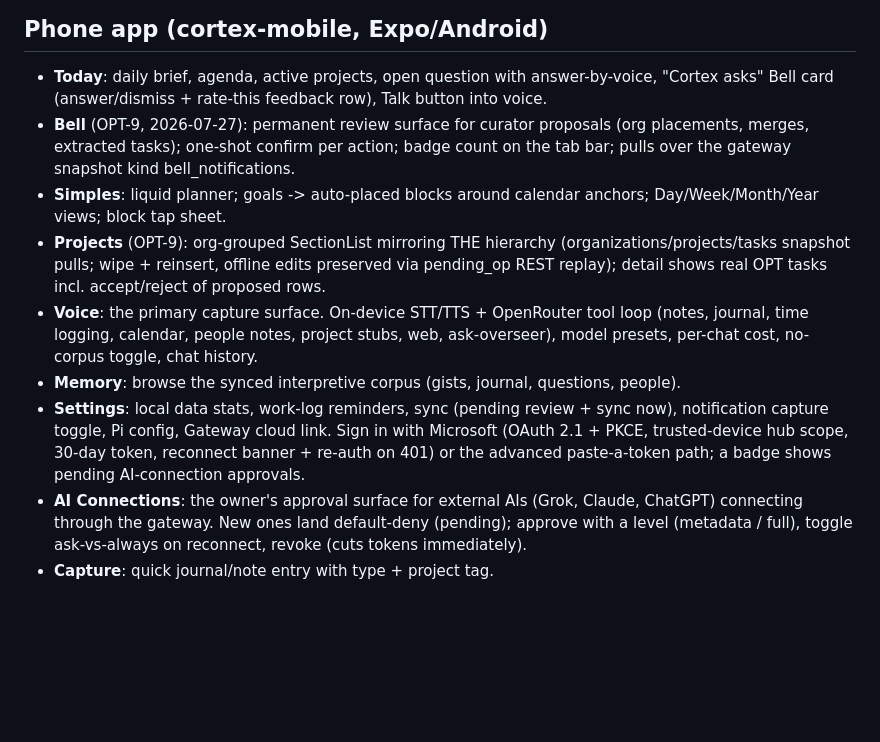
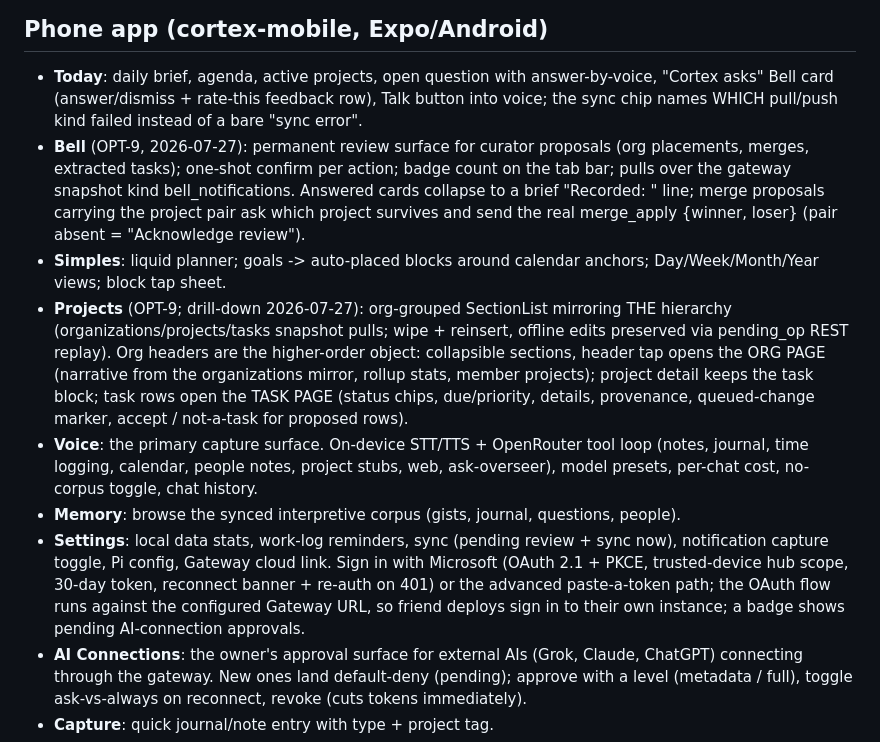
Before and after one commit to turfptax/cortex-core, a Markdown page: memory/HARNESS_MAP.md, the part around the change. GitHub-like rendering; blank space fills up the shorter version.

Commit message:
harness map: phone drill-down IA + Bell honesty (owner directive 2026-07-27)
Projects: collapsible org sections, org pages, task pages. Bell:
Recorded state + real merge_apply chooser. Today: sync chip names the
failed kind. Settings: OAuth runs against the configured gateway
(friend deploys).

Co-Authored-By: turfptax-claude F5 <turfptax-claude@openmuscle.org>

```diff
--- a/memory/HARNESS_MAP.md
+++ b/memory/HARNESS_MAP.md
@@ -61,17 +61,26 @@ get_harness_map chat tool.
 
 - **Today**: daily brief, agenda, active projects, open question with
   answer-by-voice, "Cortex asks" Bell card (answer/dismiss +
-  rate-this feedback row), Talk button into voice.
+  rate-this feedback row), Talk button into voice; the sync chip
+  names WHICH pull/push kind failed instead of a bare "sync error".
 - **Bell** (OPT-9, 2026-07-27): permanent review surface for curator
   proposals (org placements, merges, extracted tasks); one-shot
   confirm per action; badge count on the tab bar; pulls over the
-  gateway snapshot kind bell_notifications.
+  gateway snapshot kind bell_notifications. Answered cards collapse
+  to a brief "Recorded: <action>" line; merge proposals carrying the
+  project pair ask which project survives and send the real
+  merge_apply {winner, loser} (pair absent = "Acknowledge review").
 - **Simples**: liquid planner; goals -> auto-placed blocks around
   calendar anchors; Day/Week/Month/Year views; block tap sheet.
-- **Projects** (OPT-9): org-grouped SectionList mirroring THE
-  hierarchy (organizations/projects/tasks snapshot pulls; wipe +
-  reinsert, offline edits preserved via pending_op REST replay);
-  detail shows real OPT tasks incl. accept/reject of proposed rows.
+- **Projects** (OPT-9; drill-down 2026-07-27): org-grouped
+  SectionList mirroring THE hierarchy (organizations/projects/tasks
+  snapshot pulls; wipe + reinsert, offline edits preserved via
+  pending_op REST replay). Org headers are the higher-order object:
+  collapsible sections, header tap opens the ORG PAGE (narrative from
+  the organizations mirror, rollup stats, member projects); project
+  detail keeps the task block; task rows open the TASK PAGE (status
+  chips, due/priority, details, provenance, queued-change marker,
+  accept / not-a-task for proposed rows).
 - **Voice**: the primary capture surface. On-device STT/TTS +
   OpenRouter tool loop (notes, journal, time logging, calendar,
   people notes, project stubs, web, ask-overseer), model presets,
@@ -82,8 +91,9 @@ get_harness_map chat tool.
   review + sync now), notification capture toggle, Pi config, Gateway
   cloud link. Sign in with Microsoft (OAuth 2.1 + PKCE, trusted-device
   hub scope, 30-day token, reconnect banner + re-auth on 401) or the
-  advanced paste-a-token path; a badge shows pending AI-connection
-  approvals.
+  advanced paste-a-token path; the OAuth flow runs against the
+  configured Gateway URL, so friend deploys sign in to their own
+  instance; a badge shows pending AI-connection approvals.
 - **AI Connections**: the owner's approval surface for external AIs
   (Grok, Claude, ChatGPT) connecting through the gateway. New ones
   land default-deny (pending); approve with a level (metadata / full),
```
